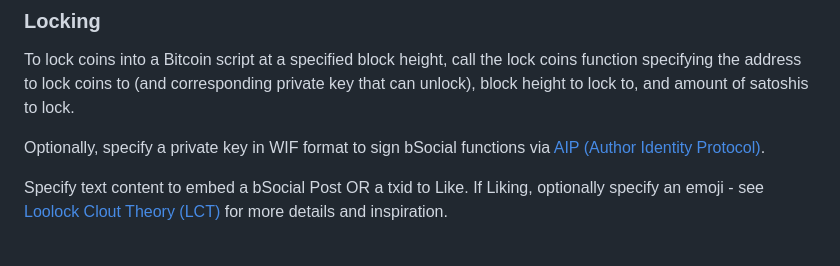
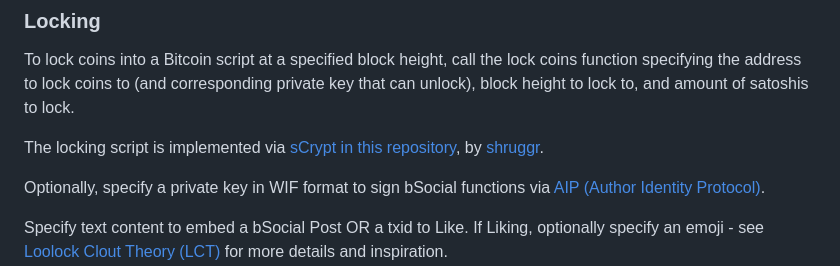
Before and after one commit to jdh7190/bsv-lock, a Markdown page: README.md, the part around the change. GitHub-like rendering; blank space fills up the shorter version.

```diff
--- a/README.md
+++ b/README.md
@@ -15,6 +15,8 @@ Create an HTML file with script tags in order, per the example index.html file i
 ### Locking
 
 To lock coins into a Bitcoin script at a specified block height, call the lock coins function specifying the address to lock coins to (and corresponding private key that can unlock), block height to lock to, and amount of satoshis to lock.
+
+The locking script is implemented via [sCrypt](https://scrypt.io/) [in this repository](https://github.com/shruggr/lockup), by [shruggr](https://github.com/shruggr).
 
 Optionally, specify a private key in WIF format to sign bSocial functions via [AIP (Author Identity Protocol)](https://github.com/attilaaf/AUTHOR_IDENTITY_PROTOCOL).
 
```
